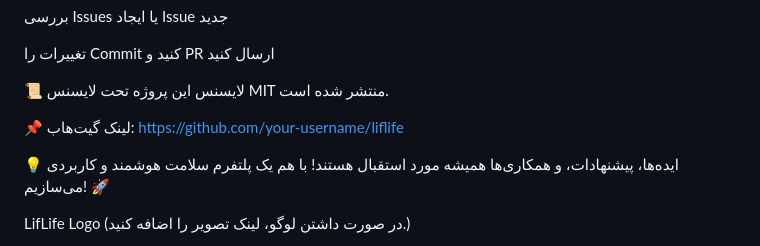
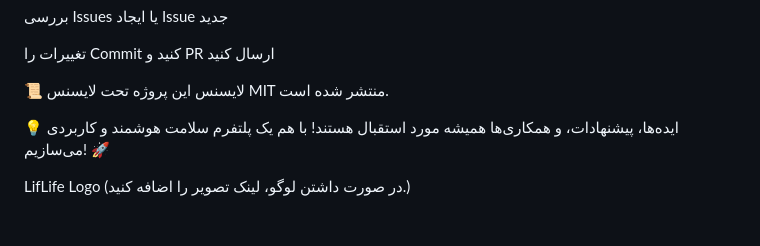
Before and after one commit to HamedOracle/Life-Leaf---Health-AI-, a Markdown page: README.md, the part around the change. Rendered like a GitHub page; blank space fills up the shorter version.

```diff
--- a/README.md
+++ b/README.md
@@ -84,7 +84,6 @@ Issues را بررسی کنید یا Pull Request ارسال کنید.
 📜 لایسنس
 این پروژه تحت لایسنس MIT منتشر شده است.
 
-📌 لینک گیت‌هاب: https://github.com/your-username/liflife
 
 💡 ایده‌ها، پیشنهادات، و همکاری‌ها همیشه مورد استقبال هستند!
 با هم یک پلتفرم سلامت هوشمند و کاربردی می‌سازیم! 🚀
```
